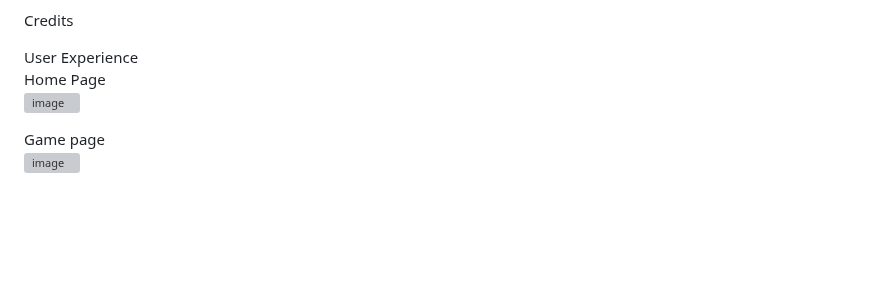
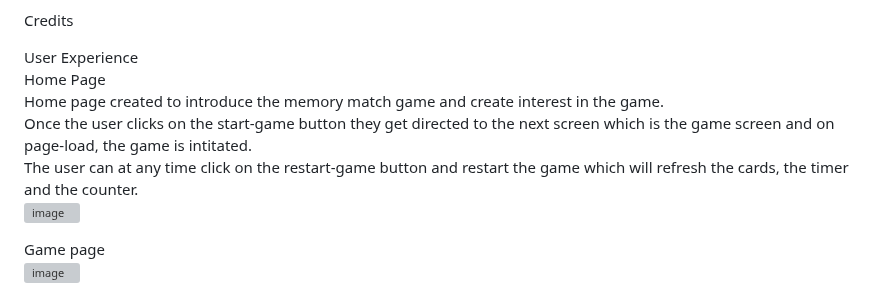
Before and after one commit to nw-0712/nw-project2, a Markdown page: README.md, the part around the change. Drawn GitHub-style; blank space fills up the shorter version; grey boxes are pictures that could not be loaded.

```diff
--- a/README.md
+++ b/README.md
@@ -57,6 +57,9 @@ Credits<br/>
 
 User Experience<br/>
 Home Page<br/>
+Home page created to introduce the memory match game and create interest in the game.<br/>
+Once the user clicks on the start-game button they get directed to the next screen which is the game screen and on page-load, the game is intitated.<br/>
+The user can at any time click on the restart-game button and restart the game which will refresh the cards, the timer and the counter.<br/>
 ![image](https://github.com/user-attachments/assets/0a02b6f4-6905-4ea4-863c-80b306414977)
 
 
```
